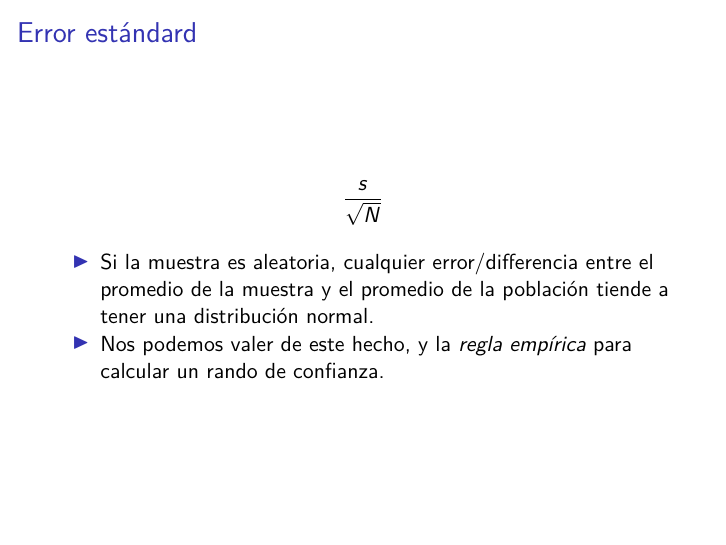
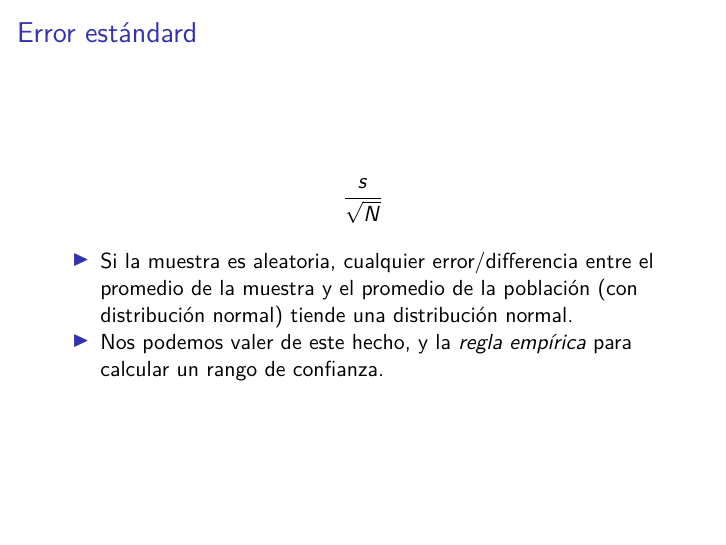
Before and after one commit to dietrichson/unsam_2021, an R Markdown document (preso_2021_06_03.Rmd): page 5 of 9. The pictures show the output file preso_2021_06_03.pdf that the author committed with the source.

Commit message:
fixed spelling errors

```diff
--- a/preso_2021_06_03.Rmd
+++ b/preso_2021_06_03.Rmd
@@ -52,8 +52,8 @@ $$
 s\over{\sqrt{N}}
 $$
 
-* Si la muestra es aleatoria, cualquier error/differencia entre el promedio de la muestra y el promedio de la población tiende a tener una distribución normal.
-* Nos podemos valer de este hecho, y la *regla empírica* para calcular un rando de confianza.
+* Si la muestra es aleatoria, cualquier error/differencia entre el promedio de la muestra y el promedio de la población (con distribución normal) tiende una distribución normal.
+* Nos podemos valer de este hecho, y la *regla empírica* para calcular un rango de confianza.
 
 ## Test de T
 
```
Also changed, not shown: preso_2021_06_03.pdf, 1 other file.
